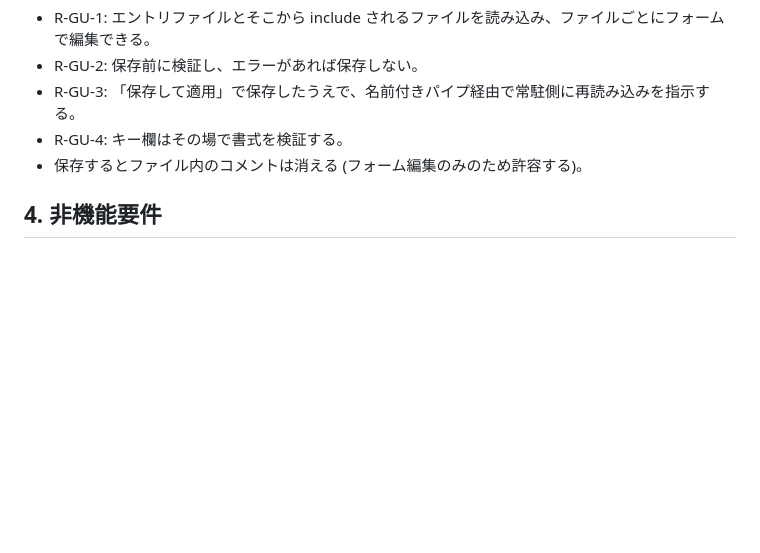
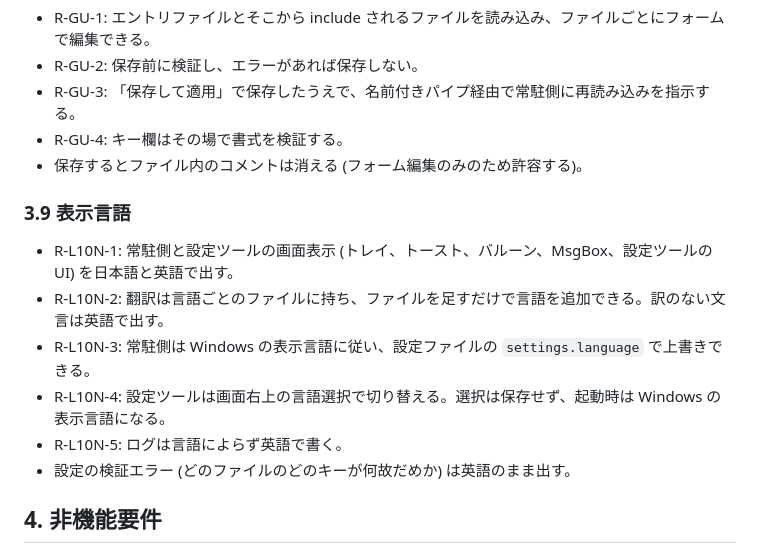
Before and after one commit to mezum/grapnel, a Markdown page: docs/requirements.md, the part around the change. GitHub-like rendering; blank space fills up the shorter version.

```diff
--- a/docs/requirements.md
+++ b/docs/requirements.md
@@ -99,6 +99,15 @@
 - R-GU-4: キー欄はその場で書式を検証する。
 - 保存するとファイル内のコメントは消える (フォーム編集のみのため許容する)。
 
+### 3.9 表示言語
+
+- R-L10N-1: 常駐側と設定ツールの画面表示 (トレイ、トースト、バルーン、MsgBox、設定ツールの UI) を日本語と英語で出す。
+- R-L10N-2: 翻訳は言語ごとのファイルに持ち、ファイルを足すだけで言語を追加できる。訳のない文言は英語で出す。
+- R-L10N-3: 常駐側は Windows の表示言語に従い、設定ファイルの `settings.language` で上書きできる。
+- R-L10N-4: 設定ツールは画面右上の言語選択で切り替える。選択は保存せず、起動時は Windows の表示言語になる。
+- R-L10N-5: ログは言語によらず英語で書く。
+- 設定の検証エラー (どのファイルのどのキーが何故だめか) は英語のまま出す。
+
 ## 4. 非機能要件
 
 - R-NF-1: フックの処理は短時間で終える (目安 1 ms 未満)。待機、入力欄、プログラム起動でフックを止めない。
```
Also changed, not shown: docs/design.md (+14 -1 lines), docs/spec.md (+1 -0 lines).
